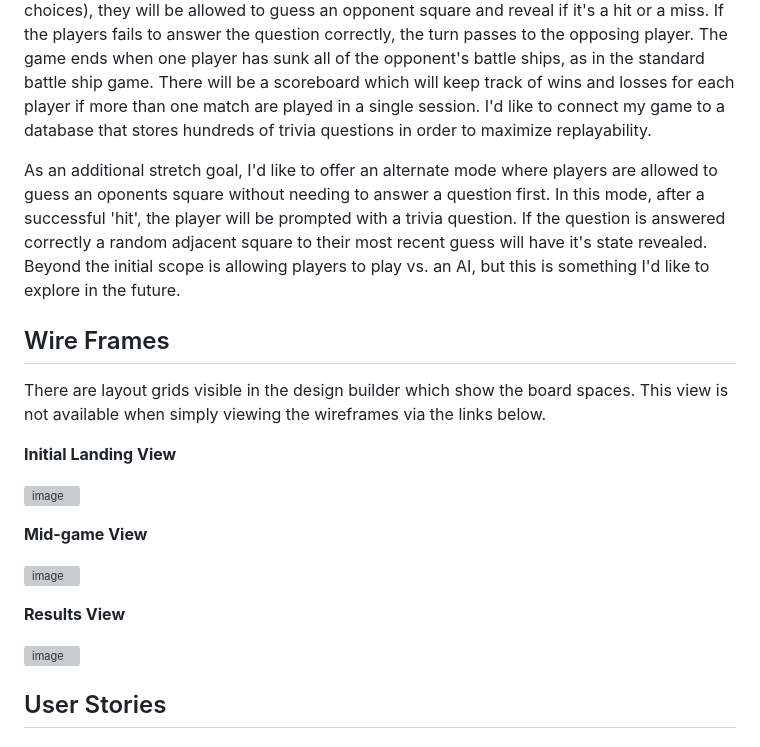
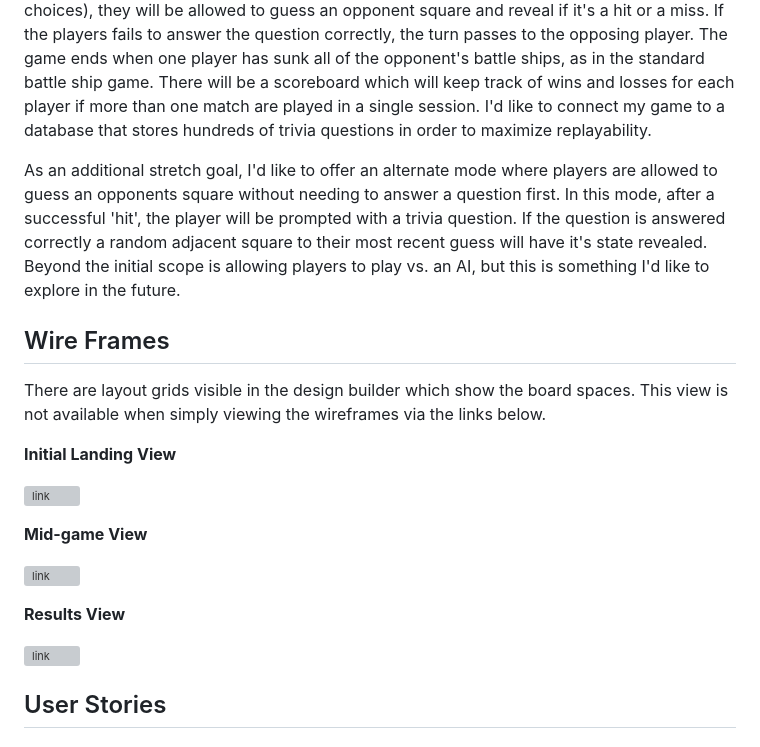
Before and after one commit to joshlogan103/battleship-trivia, a Markdown page: PROPOSAL.md, the part around the change. GitHub-like rendering; grey boxes are pictures that could not be loaded.

Commit message:
Test link accessibility in proposal

```diff
--- a/PROPOSAL.md
+++ b/PROPOSAL.md
@@ -8,7 +8,7 @@
 
 My app is called Battle Ship Trivia. It's a game app for players that want a new twist on playing battleship online. Two players can join the game and play a round of Battleship combined with a trivia game. Each turn begins with the player being presented with a trivia question. If they successfully answer the question (by selecting the correct option from four choices), they will be allowed to guess an opponent square and reveal if it's a hit or a miss. If the players fails to answer the question correctly, the turn passes to the opposing player. The game ends when one player has sunk all of the opponent's battle ships, as in the standard battle ship game. There will be a scoreboard which will keep track of wins and losses for each player if more than one match are played in a single session. I'd like to connect my game to a database that stores hundreds of trivia questions in order to maximize replayability.
 
-As an additional stretch goal, I'd like to offer an alternate mode where players are allowed to guess an oponents square without needing to answer a question first. In this mode, after a successful 'hit', the player will be prompted with a trivia question. If the question is answered correctly a random adjacent square to their most recent guess will have it's state revealed. Beyond the initial scope is allowing players to play vs. an AI, but this is something I'd like to explore in the future.
+As an additional stretch goal, I'd like to offer an alternate mode where players are allowed to guess an opponents square without needing to answer a question first. In this mode, after a successful 'hit', the player will be prompted with a trivia question. If the question is answered correctly a random adjacent square to their most recent guess will have it's state revealed. Beyond the initial scope is allowing players to play vs. an AI, but this is something I'd like to explore in the future.
 
 ## Wire Frames
 
@@ -16,15 +16,15 @@ There are layout grids visible in the design builder which show the board spaces
 
 **Initial Landing View**
 
-![image](https://www.figma.com/file/3zXkpIdYvj27Yg3lx3Z21h/Battleship-Trivia-Start-State---Wireframe?type=design&node-id=0%3A1&mode=design&t=4023VSf5WofXOH65-1)
+![link](https://www.figma.com/file/3zXkpIdYvj27Yg3lx3Z21h/Battleship-Trivia-Start-State---Wireframe?type=design&node-id=0%3A1&mode=design&t=4023VSf5WofXOH65-1)
 
 **Mid-game View**
 
-![image](https://www.figma.com/file/SqqS4sHSIYgDQDvjd9Hmp8/Battleship-Trivia-Mid-game-State---Wireframe?type=design&node-id=0%3A1&mode=design&t=rlvyJPFEQGHmRD1D-1)
+![link](https://www.figma.com/file/SqqS4sHSIYgDQDvjd9Hmp8/Battleship-Trivia-Mid-game-State---Wireframe?type=design&node-id=0%3A1&mode=design&t=rlvyJPFEQGHmRD1D-1)
 
 **Results View**
 
-![image](https://www.figma.com/file/E7LWUjXFjEBcy7tuQXoQSF/Battleship-Trivia-End-State---Wireframe?type=design&node-id=0%3A1&mode=design&t=oo0y2OeQ1dIL3BJs-1)
+![link](https://www.figma.com/file/E7LWUjXFjEBcy7tuQXoQSF/Battleship-Trivia-End-State---Wireframe?type=design&node-id=0%3A1&mode=design&t=oo0y2OeQ1dIL3BJs-1)
 
 ## User Stories
 
```
